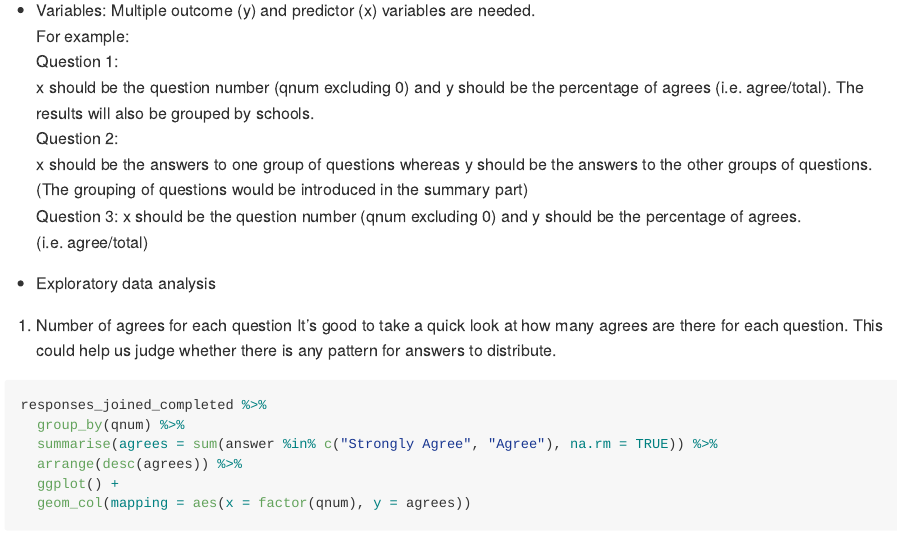
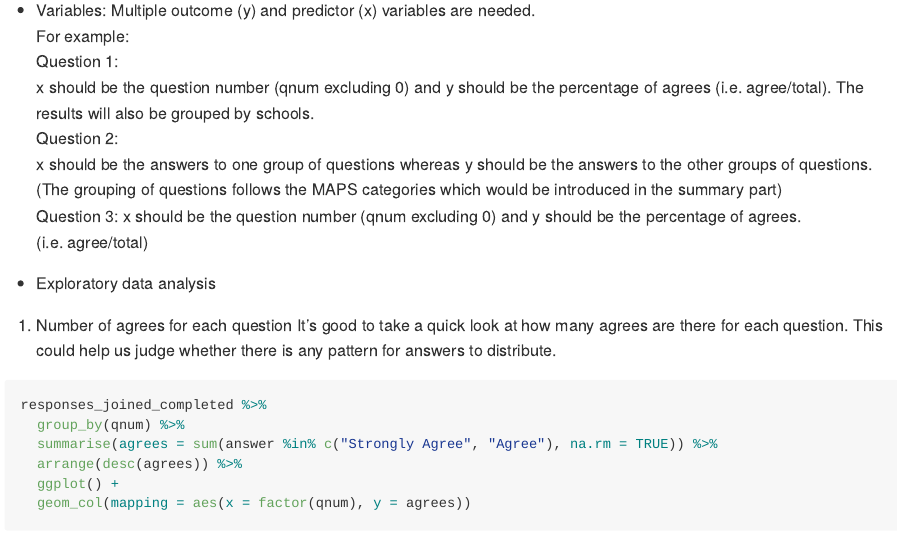
Before and after one commit to ids-s1-21/project-The_mathematicians, an R Markdown document (proposal/proposal.Rmd): the page in a window 1100 px wide, from 2000 px down. The pictures show the output file proposal/proposal.md that the author committed with the source, drawn offline in the style of GitHub.

Commit message:
Fix mistakes

```diff
--- a/proposal/proposal.Rmd
+++ b/proposal/proposal.Rmd
@@ -65,7 +65,7 @@ For example:
 Question 1:
   x should be the question number (qnum excluding 0) and y should be the percentage of agrees (i.e. agree/total). The results will also be grouped by schools.
 Question 2:
-  x should be the answers to one group of questions whereas y should be the answers to the other groups of questions. (The grouping of questions would be introduced in the summary part)
+  x should be the answers to one group of questions whereas y should be the answers to the other groups of questions. (The grouping of questions follows the MAPS categories which would be introduced in the summary part)
 Question 3:
   x should be the question number (qnum excluding 0) and y should be the percentage of agrees. (i.e. agree/total)
 
```
Also changed, not shown: proposal/proposal.md.
